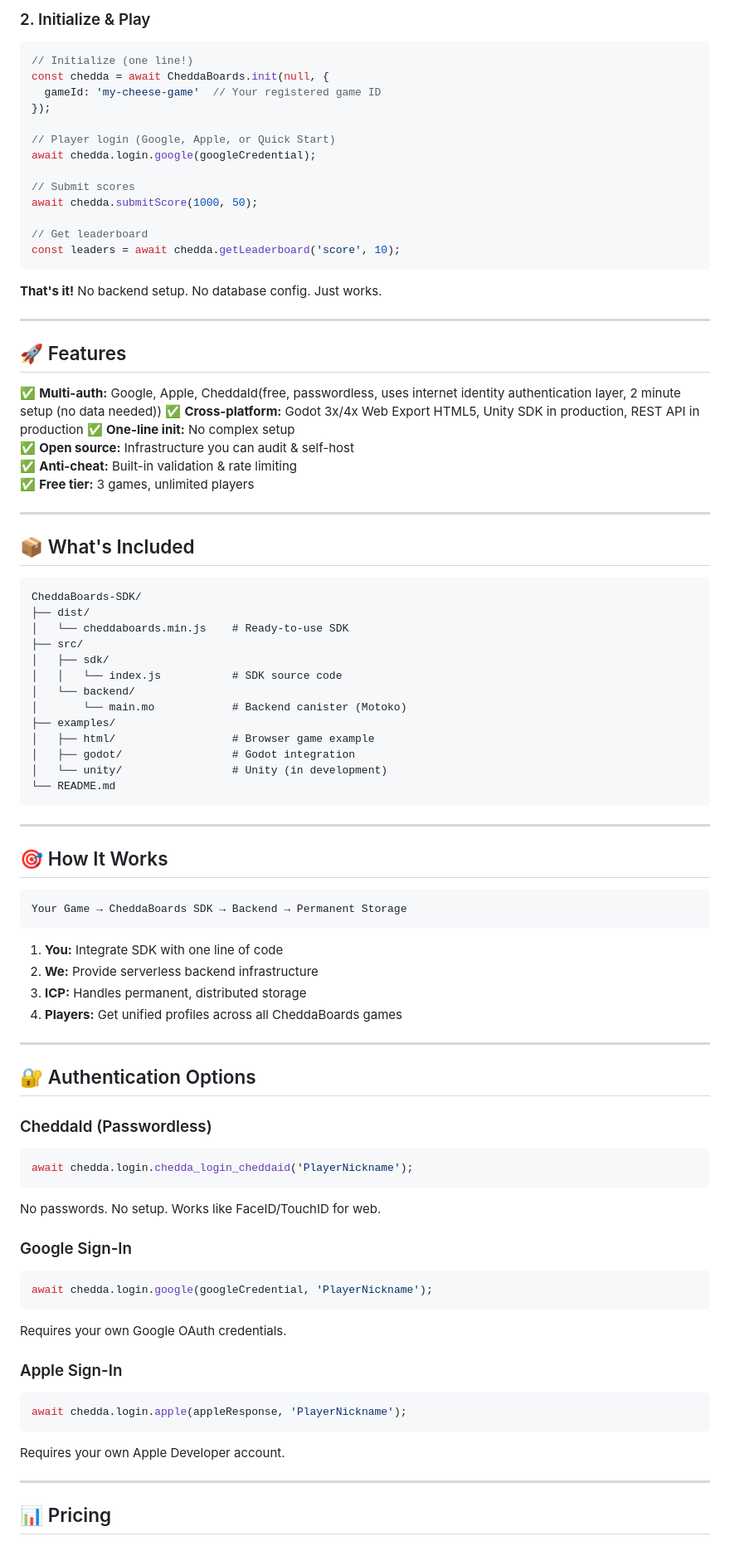
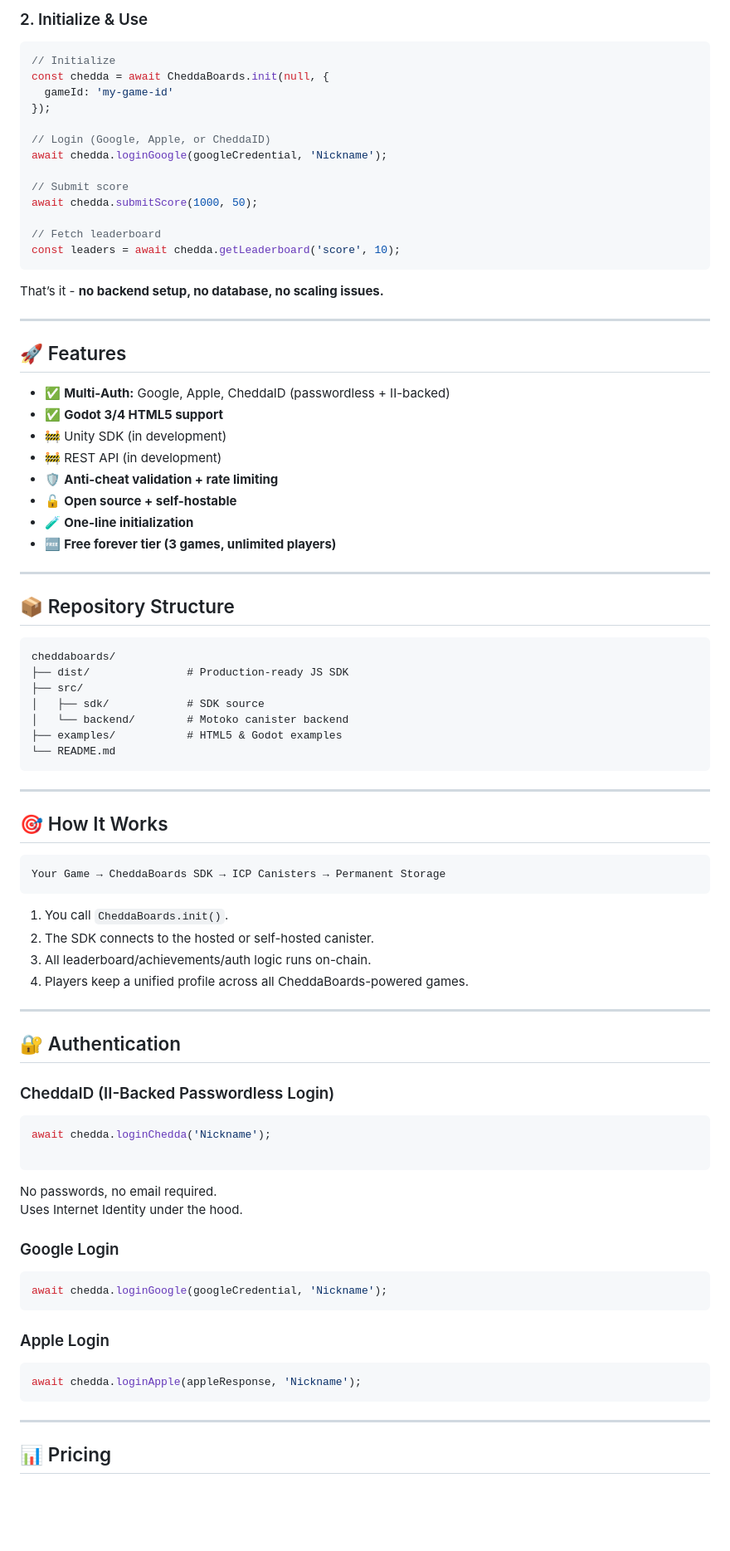
Before and after one commit to cheddatech/CheddaBoards-SDK, a Markdown page: README.md, the part around the change printed below. Shown: that part at 83% size. GitHub-like rendering; blank space fills up the shorter version.

````diff
--- a/README.md
+++ b/README.md
@@ -36,53 +36,49 @@ CheddaBoards gives indie game developers **permanent, serverless infrastructure*
 ```
 
-### 2. Initialize & Play
+### 2. Initialize & Use
 
 ```javascript
-// Initialize (one line!)
+// Initialize
 const chedda = await CheddaBoards.init(null, {
-  gameId: 'my-cheese-game'  // Your registered game ID
+  gameId: 'my-game-id'
 });
 
-// Player login (Google, Apple, or Quick Start)
-await chedda.login.google(googleCredential);
+// Login (Google, Apple, or CheddaID)
+await chedda.loginGoogle(googleCredential, 'Nickname');
 
-// Submit scores
+// Submit score
 await chedda.submitScore(1000, 50);
 
-// Get leaderboard
+// Fetch leaderboard
 const leaders = await chedda.getLeaderboard('score', 10);
 ```
 
-**That's it!** No backend setup. No database config. Just works.
+That’s it - **no backend setup, no database, no scaling issues.**
 
 ---
 
 ## 🚀 Features
 
-✅ **Multi-auth:** Google, Apple, CheddaId(free, passwordless, uses internet identity authentication layer, 2 minute setup (no data needed))
-✅ **Cross-platform:** Godot 3x/4x Web Export HTML5, Unity SDK in production, REST API in production
-✅ **One-line init:** No complex setup
-✅ **Open source:** Infrastructure you can audit & self-host
-✅ **Anti-cheat:** Built-in validation & rate limiting
-✅ **Free tier:** 3 games, unlimited players
+- ✅ **Multi-Auth:** Google, Apple, CheddaID (passwordless + II-backed)
+- ✅ **Godot 3/4 HTML5 support**
+- 🚧 Unity SDK (in development)
+- 🚧 REST API (in development)
+- 🛡️ **Anti-cheat validation + rate limiting**
+- 🔓 **Open source + self-hostable**
+- 🧪 **One-line initialization**
+- 🆓 **Free forever tier (3 games, unlimited players)**
 
 ---
 
-## 📦 What's Included
+## 📦 Repository Structure
 
 ```
-CheddaBoards-SDK/
-├── dist/
-│   └── cheddaboards.min.js    # Ready-to-use SDK
+cheddaboards/
+├── dist/               # Production-ready JS SDK
 ├── src/
-│   ├── sdk/
-│   │   └── index.js           # SDK source code
-│   └── backend/
-│       └── main.mo            # Backend canister (Motoko)
-├── examples/
-│   ├── html/                  # Browser game example
-│   ├── godot/                 # Godot integration
-│   └── unity/                 # Unity (in development)
+│   ├── sdk/            # SDK source
+│   └── backend/        # Motoko canister backend
+├── examples/           # HTML5 & Godot examples
 └── README.md
 ```
 
@@ -91,35 +87,37 @@ CheddaBoards-SDK/
 ## 🎯 How It Works
 
 ```
-Your Game → CheddaBoards SDK → Backend → Permanent Storage
+Your Game → CheddaBoards SDK → ICP Canisters → Permanent Storage
 ```
 
-1. **You:** Integrate SDK with one line of code
-2. **We:** Provide serverless backend infrastructure
-3. **ICP:** Handles permanent, distributed storage
-4. **Players:** Get unified profiles across all CheddaBoards games
+1. You call `CheddaBoards.init()`.
+2. The SDK connects to the hosted or self-hosted canister.
+3. All leaderboard/achievements/auth logic runs on-chain.
+4. Players keep a unified profile across all CheddaBoards-powered games.
 
 ---
 
-## 🔐 Authentication Options
+## 🔐 Authentication
 
-### CheddaId (Passwordless)
+### CheddaID (II-Backed Passwordless Login)
+
 ```javascript
-await chedda.login.chedda_login_cheddaid('PlayerNickname');
+await chedda.loginChedda('Nickname');
+
 ```
-No passwords. No setup. Works like FaceID/TouchID for web.
 
-### Google Sign-In
+No passwords, no email required.
+Uses Internet Identity under the hood.
+
+### Google Login
 ```javascript
-await chedda.login.google(googleCredential, 'PlayerNickname');
+await chedda.loginGoogle(googleCredential, 'Nickname');
 ```
-Requires your own Google OAuth credentials.
 
-### Apple Sign-In
+### Apple Login
 ```javascript
-await chedda.login.apple(appleResponse, 'PlayerNickname');
+await chedda.loginApple(appleResponse, 'Nickname');
 ```
-Requires your own Apple Developer account.
 
 ---
 
````
Also changed, not shown: other parts of README.md (+44 -80 lines).
